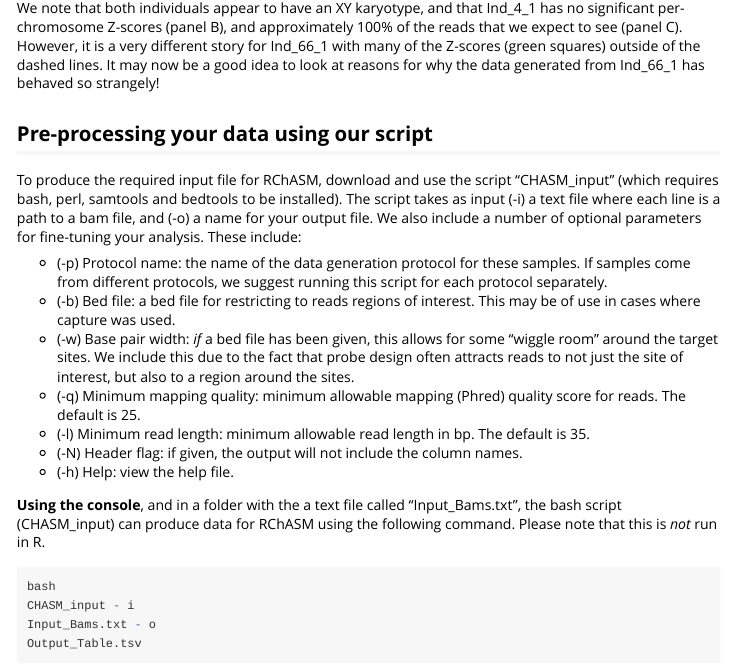
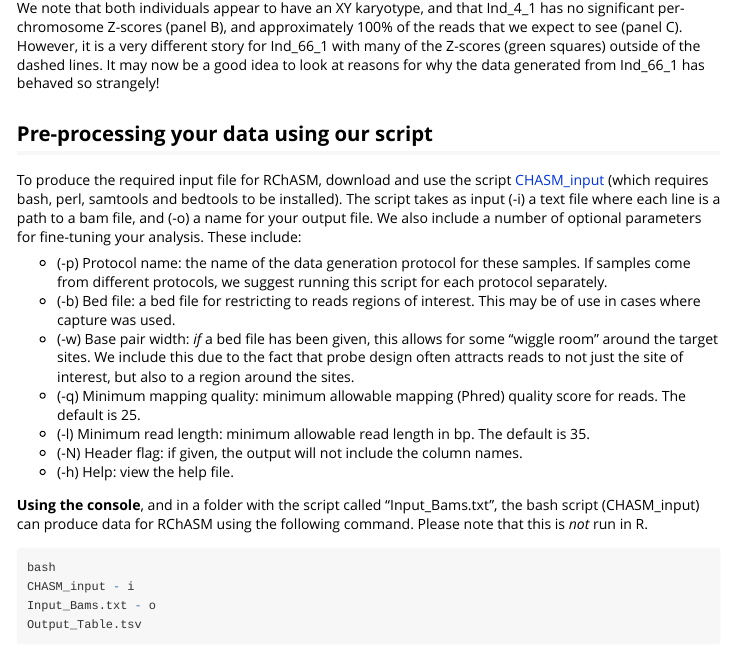
Before and after one commit to jonotuke/RChASM, an R Markdown document (vignettes/example_analysis.Rmd): the page in a window 1100 px wide, from 4240 px down. Rendered offline with R 4.5, knitr and Pandoc, with nearby package versions; some code elsewhere in the file could not run offline; common packages that the code uses without loading them are loaded.

Commit message:
Added link to script file

````diff
--- a/vignettes/example_analysis.Rmd
+++ b/vignettes/example_analysis.Rmd
@@ -150,7 +150,7 @@ We note that both individuals appear to have an XY karyotype, and that Ind_4_1 h
 
 ## Pre-processing your data using our script
 
-To produce the required input file for RChASM, download and use the script "CHASM_input" (which requires bash, perl, samtools and bedtools to be installed). The script takes as input (-i) a text file where each line is a path to a bam file, and (-o) a name for your output file. We also include a number of optional parameters for fine-tuning your analysis. These include:
+To produce the required input file for RChASM, download and use the script [CHASM_input](CHASM_input.sh) (which requires bash, perl, samtools and bedtools to be installed). The script takes as input (-i) a text file where each line is a path to a bam file, and (-o) a name for your output file. We also include a number of optional parameters for fine-tuning your analysis. These include:
 
 - (-p) Protocol name: the name of the data generation protocol for these samples. If samples come from different protocols, we suggest running this script for each protocol separately.
 - (-b) Bed file: a bed file for restricting to reads regions of interest. This may be of use in cases where capture was used.
@@ -160,7 +160,7 @@ To produce the required input file for RChASM, download and use the script "CHAS
 - (-N) Header flag: if given, the output will not include the column names.
 - (-h) Help: view the help file.
 
-**Using the console**, and in a folder with the a text file called "Input_Bams.txt", the bash script (CHASM_input) can produce data for RChASM using the following command. Please note that this is _not_ run in R.
+**Using the console**, and in a folder with the script called "Input_Bams.txt", the bash script (CHASM_input) can produce data for RChASM using the following command. Please note that this is _not_ run in R.
 
 ```{r, eval=FALSE}
 bash
````
Also changed, not shown: 1 other file.
